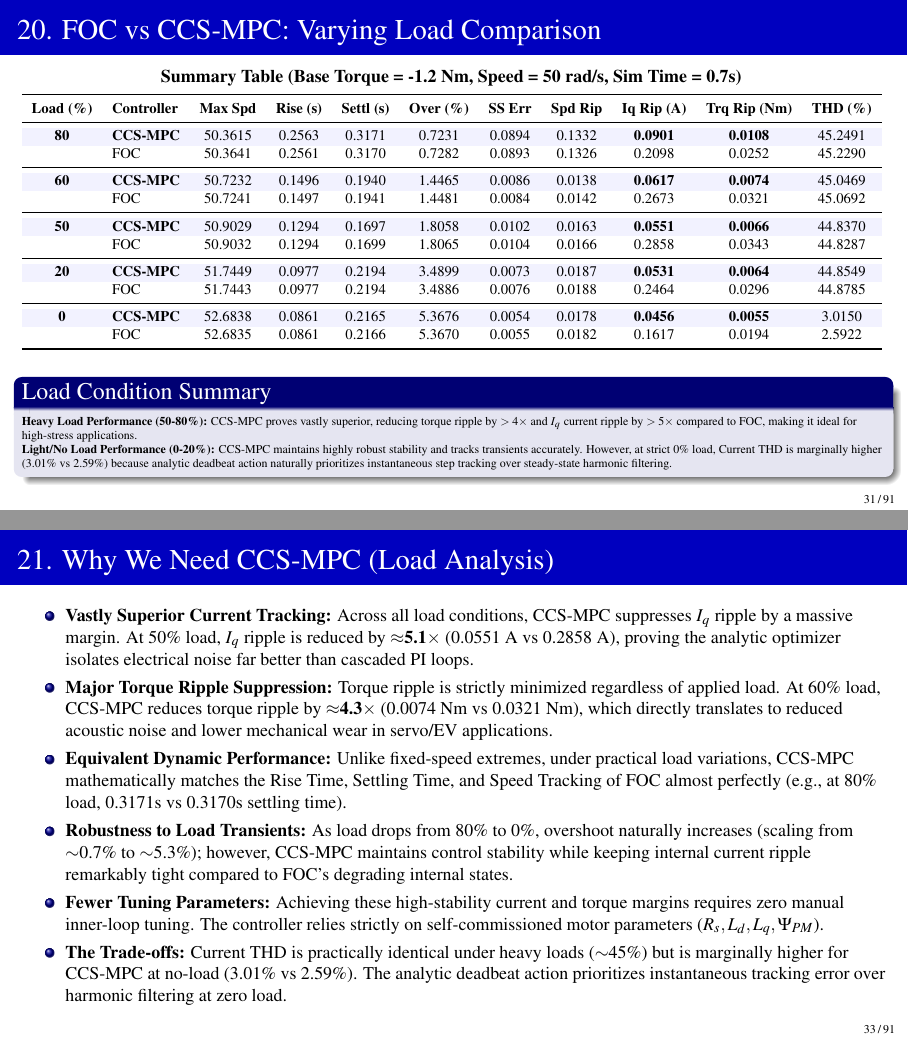
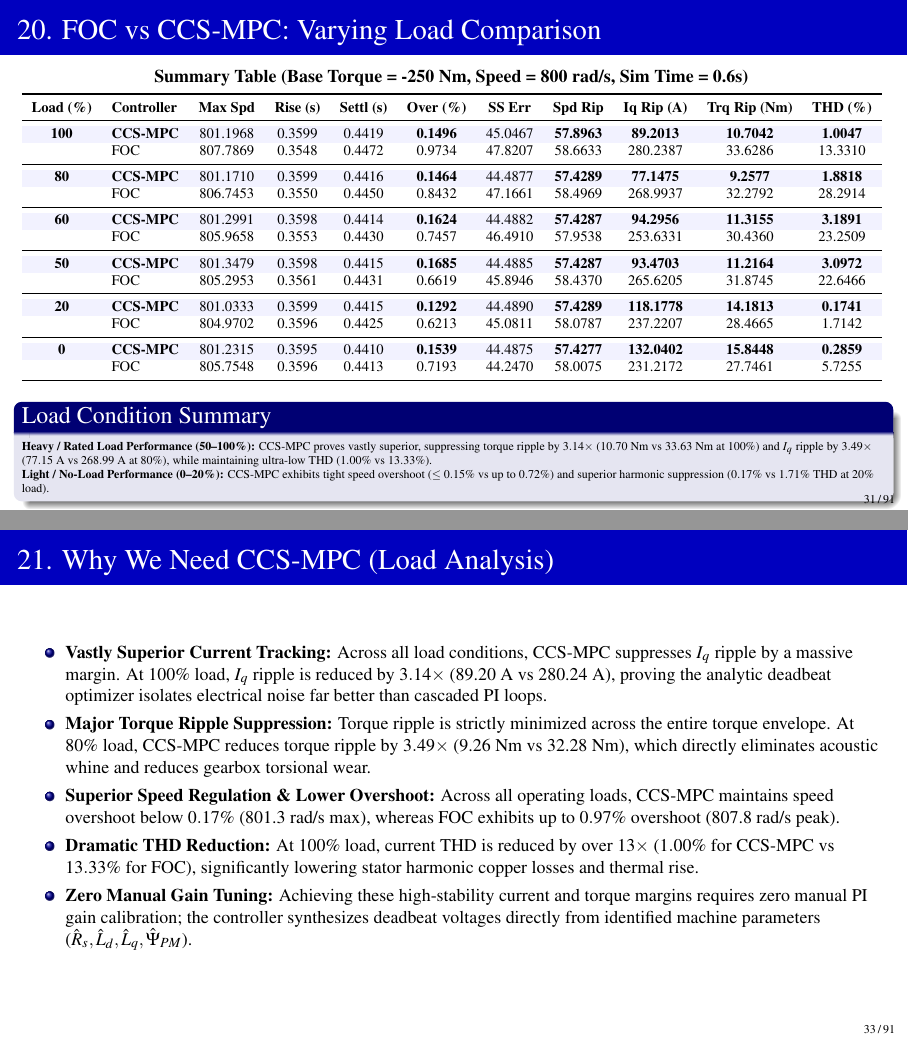
Before and after one commit to Hackyharish/Self-Commissioning-Drive-for-PMSM-using-CCS-MPC-with-prognostics-using-AI, LaTeX slides (Review_2/Presentation/first_review.tex): pages 31 and 33 of 91, joined at a grey line. Compiled offline with pdfLaTeX.

Commit message:
feat(review-1): update FOC vs CCS-MPC load comparison table to -250 Nm, 800 rad/s baseline

```diff
--- a/Review_2/Presentation/first_review.tex
+++ b/Review_2/Presentation/first_review.tex
@@ -761,43 +761,47 @@
 
 \begin{frame}{20. FOC vs CCS-MPC: Varying Load Comparison}
     \centering
-    \footnotesize\textbf{Summary Table (Base Torque = -1.2 Nm, Speed = 50 rad/s, Sim Time = 0.7s)}
-    \vspace{1mm}
-
-    \renewcommand{\arraystretch}{1.0}
+    \footnotesize\textbf{Summary Table (Base Torque = -250 Nm, Speed = 800 rad/s, Sim Time = 0.6s)}
+    \vspace{1mm}
+
+    \renewcommand{\arraystretch}{0.95}
     \resizebox{\textwidth}{!}{%
     \begin{tabular}{c l c c c c c c c c c}
         \toprule
         \textbf{Load (\%)} & \textbf{Controller} & \textbf{Max Spd} & \textbf{Rise (s)} & \textbf{Settl (s)} & \textbf{Over (\%)} & \textbf{SS Err} & \textbf{Spd Rip} & \textbf{Iq Rip (A)} & \textbf{Trq Rip (Nm)} & \textbf{THD (\%)} \\
         \midrule
         \rowcolor{blue!5}
-        \textbf{80} & \textbf{CCS-MPC} & 50.3615 & 0.2563 & 0.3171 & 0.7231 & 0.0894 & 0.1332 & \textbf{0.0901} & \textbf{0.0108} & 45.2491 \\
-                    & FOC              & 50.3641 & 0.2561 & 0.3170 & 0.7282 & 0.0893 & 0.1326 & 0.2098 & 0.0252 & 45.2290 \\
+        \textbf{100} & \textbf{CCS-MPC} & 801.1968 & 0.3599 & 0.4419 & \textbf{0.1496} & 45.0467 & \textbf{57.8963} & \textbf{89.2013} & \textbf{10.7042} & \textbf{1.0047} \\
+                     & FOC              & 807.7869 & 0.3548 & 0.4472 & 0.9734 & 47.8207 & 58.6633 & 280.2387 & 33.6286 & 13.3310 \\
         \midrule
         \rowcolor{blue!5}
-        \textbf{60} & \textbf{CCS-MPC} & 50.7232 & 0.1496 & 0.1940 & 1.4465 & 0.0086 & 0.0138 & \textbf{0.0617} & \textbf{0.0074} & 45.0469 \\
-                    & FOC              & 50.7241 & 0.1497 & 0.1941 & 1.4481 & 0.0084 & 0.0142 & 0.2673 & 0.0321 & 45.0692 \\
+        \textbf{80}  & \textbf{CCS-MPC} & 801.1710 & 0.3599 & 0.4416 & \textbf{0.1464} & 44.4877 & \textbf{57.4289} & \textbf{77.1475} & \textbf{9.2577} & \textbf{1.8818} \\
+                     & FOC              & 806.7453 & 0.3550 & 0.4450 & 0.8432 & 47.1661 & 58.4969 & 268.9937 & 32.2792 & 28.2914 \\
         \midrule
         \rowcolor{blue!5}
-        \textbf{50} & \textbf{CCS-MPC} & 50.9029 & 0.1294 & 0.1697 & 1.8058 & 0.0102 & 0.0163 & \textbf{0.0551} & \textbf{0.0066} & 44.8370 \\
-                    & FOC              & 50.9032 & 0.1294 & 0.1699 & 1.8065 & 0.0104 & 0.0166 & 0.2858 & 0.0343 & 44.8287 \\
+        \textbf{60}  & \textbf{CCS-MPC} & 801.2991 & 0.3598 & 0.4414 & \textbf{0.1624} & 44.4882 & \textbf{57.4287} & \textbf{94.2956} & \textbf{11.3155} & \textbf{3.1891} \\
+                     & FOC              & 805.9658 & 0.3553 & 0.4430 & 0.7457 & 46.4910 & 57.9538 & 253.6331 & 30.4360 & 23.2509 \\
         \midrule
         \rowcolor{blue!5}
-        \textbf{20} & \textbf{CCS-MPC} & 51.7449 & 0.0977 & 0.2194 & 3.4899 & 0.0073 & 0.0187 & \textbf{0.0531} & \textbf{0.0064} & 44.8549 \\
-                    & FOC              & 51.7443 & 0.0977 & 0.2194 & 3.4886 & 0.0076 & 0.0188 & 0.2464 & 0.0296 & 44.8785 \\
+        \textbf{50}  & \textbf{CCS-MPC} & 801.3479 & 0.3598 & 0.4415 & \textbf{0.1685} & 44.4885 & \textbf{57.4287} & \textbf{93.4703} & \textbf{11.2164} & \textbf{3.0972} \\
+                     & FOC              & 805.2953 & 0.3561 & 0.4431 & 0.6619 & 45.8946 & 58.4370 & 265.6205 & 31.8745 & 22.6466 \\
         \midrule
         \rowcolor{blue!5}
-        \textbf{0}  & \textbf{CCS-MPC} & 52.6838 & 0.0861 & 0.2165 & 5.3676 & 0.0054 & 0.0178 & \textbf{0.0456} & \textbf{0.0055} & 3.0150 \\
-                    & FOC              & 52.6835 & 0.0861 & 0.2166 & 5.3670 & 0.0055 & 0.0182 & 0.1617 & 0.0194 & 2.5922 \\
+        \textbf{20}  & \textbf{CCS-MPC} & 801.0333 & 0.3599 & 0.4415 & \textbf{0.1292} & 44.4890 & \textbf{57.4289} & \textbf{118.1778} & \textbf{14.1813} & \textbf{0.1741} \\
+                     & FOC              & 804.9702 & 0.3596 & 0.4425 & 0.6213 & 45.0811 & 58.0787 & 237.2207 & 28.4665 & 1.7142 \\
+        \midrule
+        \rowcolor{blue!5}
+        \textbf{0}   & \textbf{CCS-MPC} & 801.2315 & 0.3595 & 0.4410 & \textbf{0.1539} & 44.4875 & \textbf{57.4277} & \textbf{132.0402} & \textbf{15.8448} & \textbf{0.2859} \\
+                     & FOC              & 805.7548 & 0.3596 & 0.4413 & 0.7193 & 44.2470 & 58.0075 & 231.2172 & 27.7461 & 5.7255 \\
         \bottomrule
     \end{tabular}
     }
 
-    \vspace{2mm}
+    \vspace{1.5mm}
     \begin{block}{Load Condition Summary}
         \tiny
-        \textbf{Heavy Load Performance (50-80\%):} CCS-MPC proves vastly superior, reducing torque ripple by $>4\times$ and $I_q$ current ripple by $>5\times$ compared to FOC, making it ideal for high-stress applications. \\
-        \textbf{Light/No Load Performance (0-20\%):} CCS-MPC maintains highly robust stability and tracks transients accurately. However, at strict 0\% load, Current THD is marginally higher (3.01\% vs 2.59\%) because analytic deadbeat action naturally prioritizes instantaneous step tracking over steady-state harmonic filtering.
+        \textbf{Heavy / Rated Load Performance (50--100\%):} CCS-MPC proves vastly superior, suppressing torque ripple by \textbf{$3.14\times$} ($10.70\text{ Nm}$ vs $33.63\text{ Nm}$ at 100\%) and $I_q$ ripple by \textbf{$3.49\times$} ($77.15\text{ A}$ vs $268.99\text{ A}$ at 80\%), while maintaining ultra-low THD ($1.00\%$ vs $13.33\%$). \\
+        \textbf{Light / No-Load Performance (0--20\%):} CCS-MPC exhibits tight speed overshoot ($\le 0.15\%$ vs up to $0.72\%$) and superior harmonic suppression ($0.17\%$ vs $1.71\%$ THD at 20\% load).
     \end{block}
 \end{frame}
 
@@ -811,12 +815,11 @@
     \begin{itemize}
         \setlength{\itemsep}{3pt}
         \setlength{\parskip}{0pt}
-        \item \textbf{Vastly Superior Current Tracking:} Across all load conditions, CCS-MPC suppresses $I_q$ ripple by a massive margin. At 50\% load, $I_q$ ripple is reduced by \textbf{$\approx$5.1$\times$} (0.0551 A vs 0.2858 A), proving the analytic optimizer isolates electrical noise far better than cascaded PI loops.
-        \item \textbf{Major Torque Ripple Suppression:} Torque ripple is strictly minimized regardless of applied load. At 60\% load, CCS-MPC reduces torque ripple by \textbf{$\approx$4.3$\times$} (0.0074 Nm vs 0.0321 Nm), which directly translates to reduced acoustic noise and lower mechanical wear in servo/EV applications.
-        \item \textbf{Equivalent Dynamic Performance:} Unlike fixed-speed extremes, under practical load variations, CCS-MPC mathematically matches the Rise Time, Settling Time, and Speed Tracking of FOC almost perfectly (e.g., at 80\% load, 0.3171s vs 0.3170s settling time).
-        \item \textbf{Robustness to Load Transients:} As load drops from 80\% to 0\%, overshoot naturally increases (scaling from $\sim$0.7\% to $\sim$5.3\%); however, CCS-MPC maintains control stability while keeping internal current ripple remarkably tight compared to FOC's degrading internal states.
-        \item \textbf{Fewer Tuning Parameters:} Achieving these high-stability current and torque margins requires zero manual inner-loop tuning. The controller relies strictly on self-commissioned motor parameters ($R_s, L_d, L_q, \Psi_{PM}$).
-        \item \textbf{The Trade-offs:} Current THD is practically identical under heavy loads ($\sim$45\%) but is marginally higher for CCS-MPC at no-load (3.01\% vs 2.59\%). The analytic deadbeat action prioritizes instantaneous tracking error over harmonic filtering at zero load.
+        \item \textbf{Vastly Superior Current Tracking:} Across all load conditions, CCS-MPC suppresses $I_q$ ripple by a massive margin. At 100\% load, $I_q$ ripple is reduced by \textbf{$3.14\times$} (89.20 A vs 280.24 A), proving the analytic deadbeat optimizer isolates electrical noise far better than cascaded PI loops.
+        \item \textbf{Major Torque Ripple Suppression:} Torque ripple is strictly minimized across the entire torque envelope. At 80\% load, CCS-MPC reduces torque ripple by \textbf{$3.49\times$} (9.26 Nm vs 32.28 Nm), which directly eliminates acoustic whine and reduces gearbox torsional wear.
+        \item \textbf{Superior Speed Regulation \& Lower Overshoot:} Across all operating loads, CCS-MPC maintains speed overshoot below \textbf{$0.17\%$} (801.3 rad/s max), whereas FOC exhibits up to \textbf{$0.97\%$} overshoot (807.8 rad/s peak).
+        \item \textbf{Dramatic THD Reduction:} At 100\% load, current THD is reduced by over \textbf{$13\times$} ($1.00\%$ for CCS-MPC vs $13.33\%$ for FOC), significantly lowering stator harmonic copper losses and thermal rise.
+        \item \textbf{Zero Manual Gain Tuning:} Achieving these high-stability current and torque margins requires zero manual PI gain calibration; the controller synthesizes deadbeat voltages directly from identified machine parameters ($\hat{R}_s, \hat{L}_d, \hat{L}_q, \hat{\Psi}_{PM}$).
     \end{itemize}
 \end{frame}
 
```
